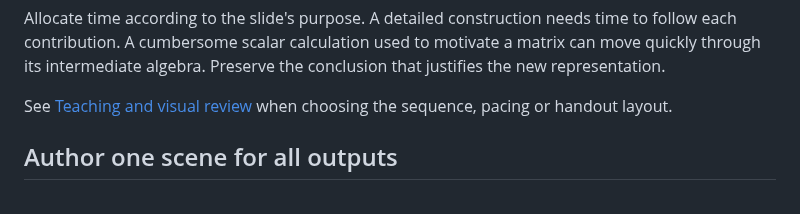
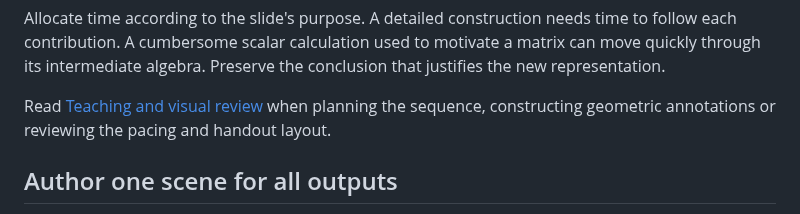
Before and after one commit to ojura/claude-skills, a Markdown page: manim-pdfpc-derivations/SKILL.md, the part around the change. GitHub-like rendering.

```diff
--- a/manim-pdfpc-derivations/SKILL.md
+++ b/manim-pdfpc-derivations/SKILL.md
@@ -54,8 +54,9 @@ time to follow each contribution. A cumbersome scalar calculation used to
 motivate a matrix can move quickly through its intermediate algebra. Preserve
 the conclusion that justifies the new representation.
 
-See [Teaching and visual review](references/teaching-and-review.md) when choosing
-the sequence, pacing or handout layout.
+Read [Teaching and visual review](references/teaching-and-review.md) when
+planning the sequence, constructing geometric annotations or reviewing the
+pacing and handout layout.
 
 ## Author one scene for all outputs
 
```
Also changed, not shown: manim-pdfpc-derivations/references/teaching-and-review.md (+15 -0 lines).
